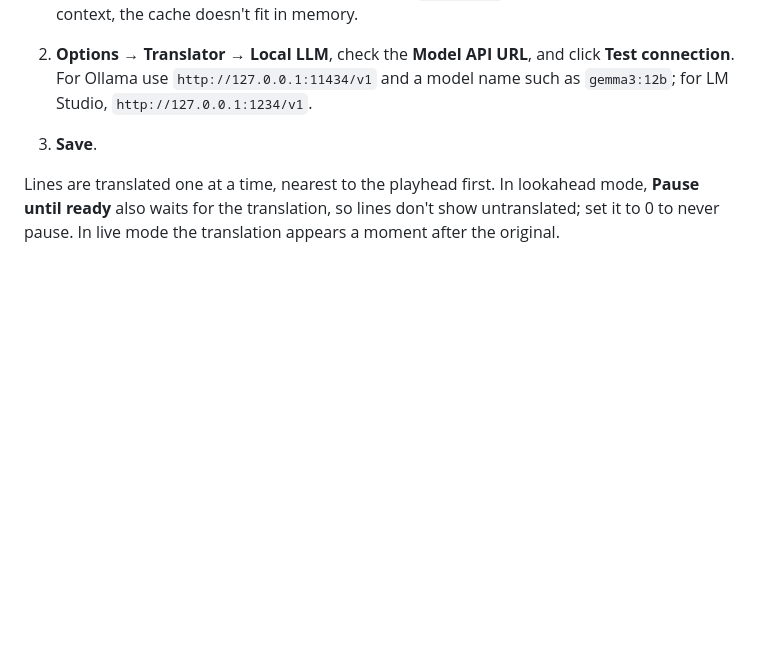
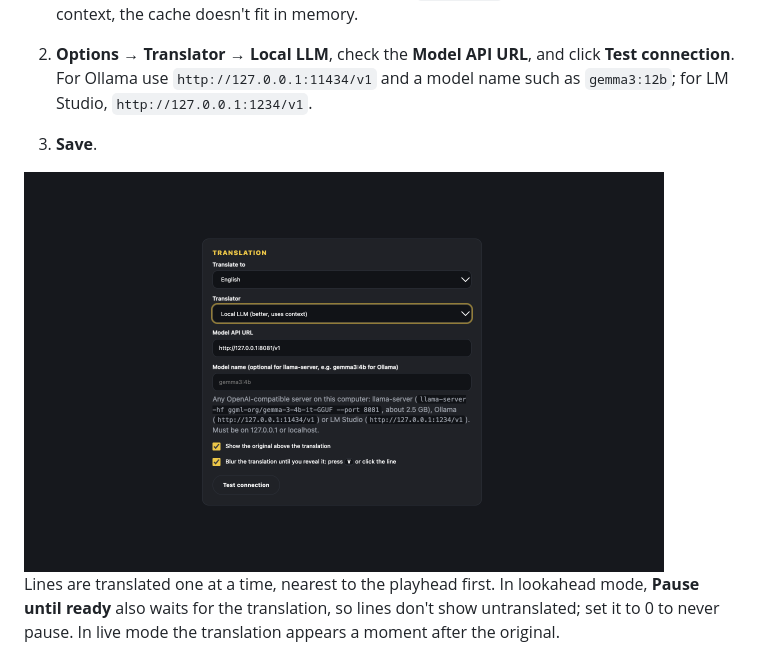
Before and after one commit to rawmind/titl, a Markdown page: README.md, the part around the change. Drawn GitHub-style; pictures changed too: store/screenshot-5-local-llm.png (added); blank space fills up the shorter version.

Commit message:
feat: show local LLM translation on the website and in the README

```diff
--- a/README.md
+++ b/README.md
@@ -268,6 +268,8 @@ A local model translates each line together with the 4 lines before it (and thei
 2. **Options → Translator → Local LLM**, check the **Model API URL**, and click **Test connection**. For Ollama use `http://127.0.0.1:11434/v1` and a model name such as `gemma3:12b`; for LM Studio, `http://127.0.0.1:1234/v1`.
 3. **Save**.
 
+<img src="store/screenshot-5-local-llm.png" alt="Titl options for translating with a local LLM" width="640">
+
 Lines are translated one at a time, nearest to the playhead first. In lookahead mode, **Pause until ready** also waits for the translation, so lines don't show untranslated; set it to 0 to never pause. In live mode the translation appears a moment after the original.
 
 #### Which model
```
Also changed, not shown: 18 other files.
